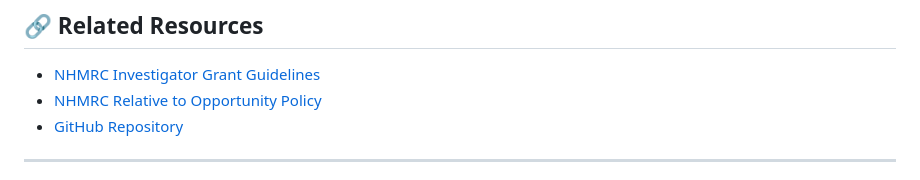
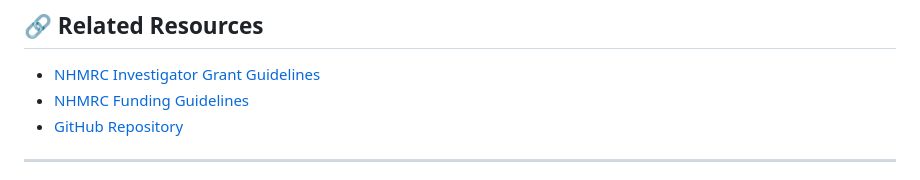
Before and after one commit to eramezani/career, a Markdown page: README.md, the part around the change. GitHub-like rendering.

Commit message:
fix: update broken NHMRC policy link in README
- Replace broken 'Relative to Opportunity Policy' link with working 'Funding Guidelines' link
- Ensure all external links in README are functional

```diff
--- a/README.md
+++ b/README.md
@@ -131,7 +131,7 @@ This project is licensed under the **GNU General Public Licence v3** - see the [
 ## 🔗 Related Resources
 
 - [NHMRC Investigator Grant Guidelines](https://www.nhmrc.gov.au/funding/find-funding/investigator-grants)
-- [NHMRC Relative to Opportunity Policy](https://www.nhmrc.gov.au/about-us/resources/relative-opportunity-policy)
+- [NHMRC Funding Guidelines](https://www.nhmrc.gov.au/funding/find-funding)
 - [GitHub Repository](https://github.com/eramezani/career)
 
 ---
```
